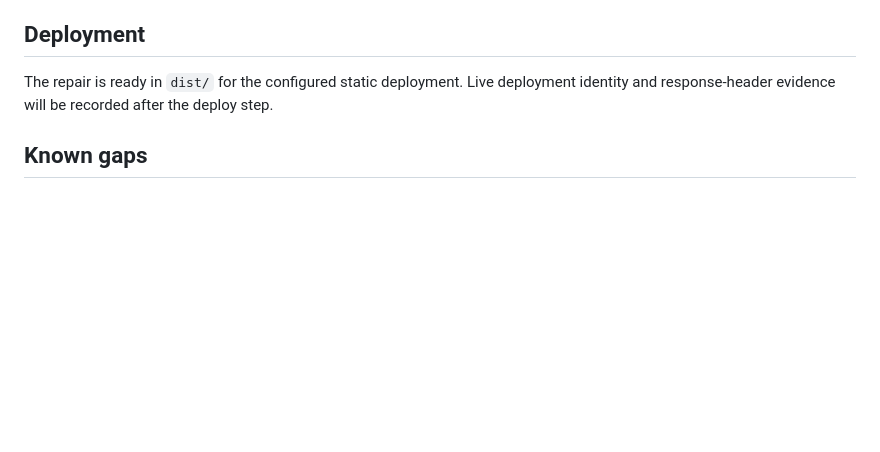
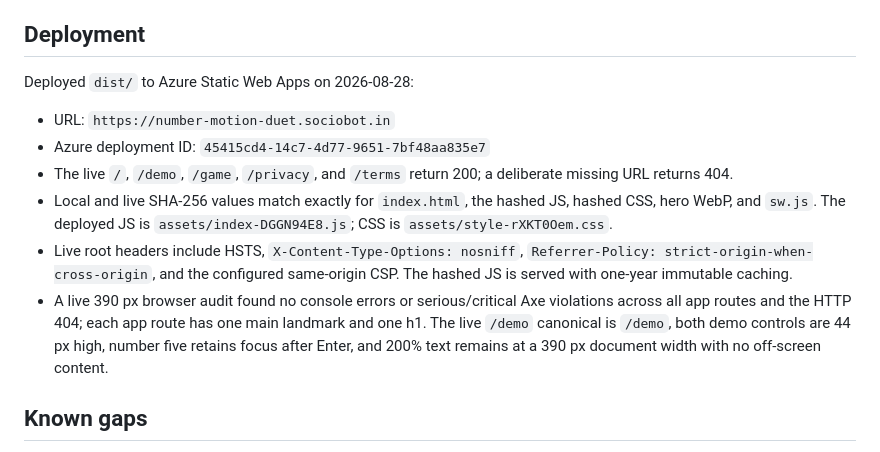
Before and after one commit to B-Divyesh/sf-number-motion-duet, a Markdown page: .factory/handoff.md, the part around the change. GitHub-like rendering; blank space fills up the shorter version.

Commit message:
docs: record repair deployment evidence

```diff
--- a/.factory/handoff.md
+++ b/.factory/handoff.md
@@ -83,9 +83,23 @@ the static `dist/` directory for Azure Static Web Apps.
 
 ## Deployment
 
-The repair is ready in `dist/` for the configured static deployment. Live
-deployment identity and response-header evidence will be recorded after the
-deploy step.
+Deployed `dist/` to Azure Static Web Apps on 2026-08-28:
+
+- URL: `https://number-motion-duet.sociobot.in`
+- Azure deployment ID: `45415cd4-14c7-4d77-9651-7bf48aa835e7`
+- The live `/`, `/demo`, `/game`, `/privacy`, and `/terms` return 200; a
+  deliberate missing URL returns 404.
+- Local and live SHA-256 values match exactly for `index.html`, the hashed JS,
+  hashed CSS, hero WebP, and `sw.js`. The deployed JS is
+  `assets/index-DGGN94E8.js`; CSS is `assets/style-rXKT0Oem.css`.
+- Live root headers include HSTS, `X-Content-Type-Options: nosniff`,
+  `Referrer-Policy: strict-origin-when-cross-origin`, and the configured
+  same-origin CSP. The hashed JS is served with one-year immutable caching.
+- A live 390 px browser audit found no console errors or serious/critical Axe
+  violations across all app routes and the HTTP 404; each app route has one
+  main landmark and one h1. The live `/demo` canonical is `/demo`, both demo
+  controls are 44 px high, number five retains focus after Enter, and 200% text
+  remains at a 390 px document width with no off-screen content.
 
 ## Known gaps
 
```
